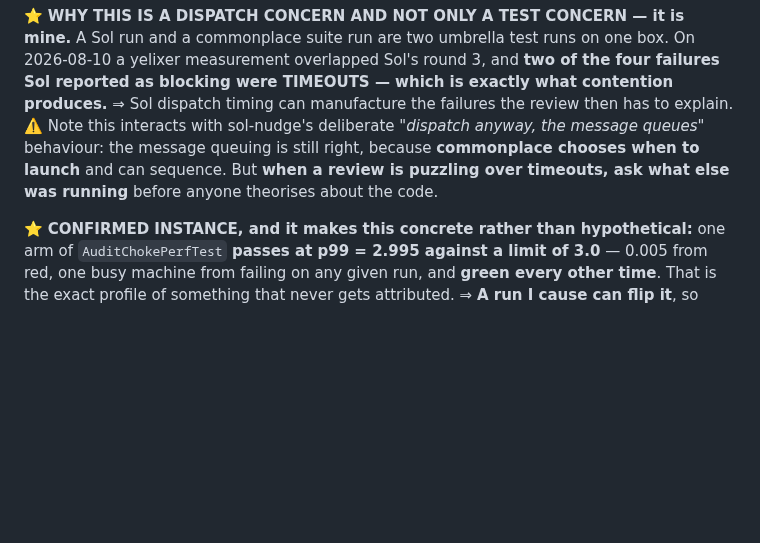
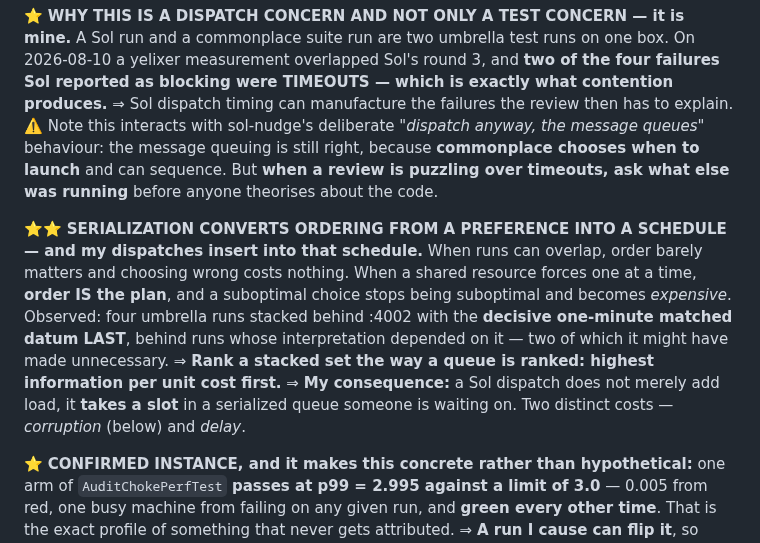
Before and after one commit to jes5199/boss-clod, a Markdown page: LESSONS.md, the part around the change. Drawn GitHub-style; blank space fills up the shorter version.

Commit message:
docs(lessons): serialization makes ordering a schedule — and my dispatches take slots
When runs overlap, order barely matters. When a shared resource forces one at a
time, order IS the plan: four umbrella runs stacked behind :4002 with the
decisive one-minute matched datum LAST, behind runs whose interpretation
depended on it.

Rank a stacked set like a queue: highest information per unit cost first.

My consequence: a Sol dispatch does not merely add load, it takes a slot in a
serialized queue someone is waiting on. Corruption and delay are two distinct
costs.

Co-Authored-By: Claude Opus 5 <noreply@anthropic.com>

```diff
--- a/LESSONS.md
+++ b/LESSONS.md
@@ -526,6 +526,16 @@ behaviour: the message queuing is still right, because **commonplace chooses whe
 and can sequence. But **when a review is puzzling over timeouts, ask what else was running**
 before anyone theorises about the code.
 
+⭐⭐ **SERIALIZATION CONVERTS ORDERING FROM A PREFERENCE INTO A SCHEDULE — and my dispatches
+insert into that schedule.** When runs can overlap, order barely matters and choosing wrong
+costs nothing. When a shared resource forces one at a time, **order IS the plan**, and a
+suboptimal choice stops being suboptimal and becomes *expensive*. Observed: four umbrella runs
+stacked behind :4002 with the **decisive one-minute matched datum LAST**, behind runs whose
+interpretation depended on it — two of which it might have made unnecessary.
+⇒ **Rank a stacked set the way a queue is ranked: highest information per unit cost first.**
+⇒ **My consequence:** a Sol dispatch does not merely add load, it **takes a slot** in a
+serialized queue someone is waiting on. Two distinct costs — *corruption* (below) and *delay*.
+
 ⭐ **CONFIRMED INSTANCE, and it makes this concrete rather than hypothetical:** one arm of
 `AuditChokePerfTest` **passes at p99 = 2.995 against a limit of 3.0** — 0.005 from red, one
 busy machine from failing on any given run, and **green every other time**. That is the exact
```
